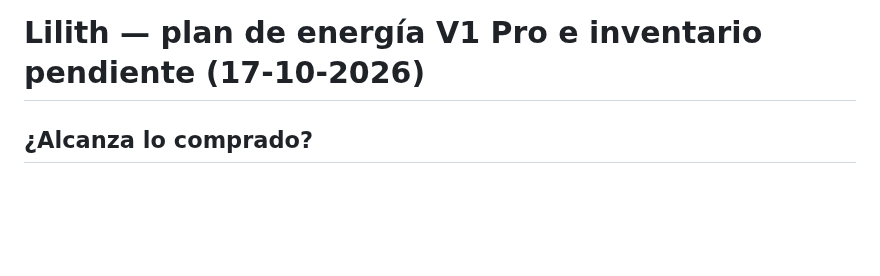
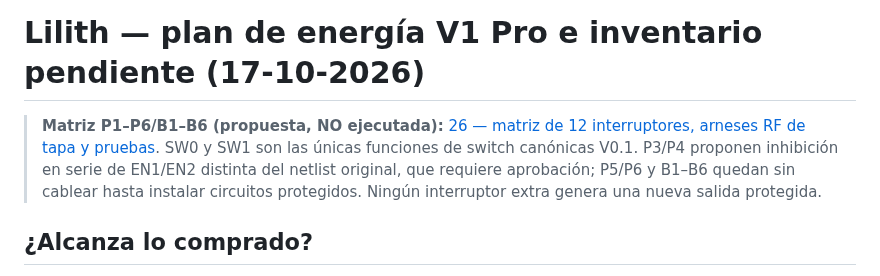
Before and after one commit to Jesus-Medina/Cyberdeck-R5-ESP32, a Markdown page: docs/23-lilith-power-budget-and-pending-parts.md, the part around the change. GitHub-like rendering; blank space fills up the shorter version.

Commit message:
docs(lilith): documentar matriz, no cablear propuestas y evitar RF imaginaria

```diff
--- a/docs/23-lilith-power-budget-and-pending-parts.md
+++ b/docs/23-lilith-power-budget-and-pending-parts.md
@@ -1,4 +1,7 @@
 # Lilith — plan de energía V1 Pro e inventario pendiente (17-10-2026)
+
+> **Matriz P1–P6/B1–B6 (propuesta, NO ejecutada):** [26 — matriz de 12 interruptores, arneses RF de tapa y pruebas](26-lilith-switch-matrix-and-antenna-routing.md). SW0 y SW1 son las únicas funciones de switch canónicas V0.1. P3/P4 proponen inhibición en serie de EN1/EN2 distinta del netlist original, que requiere aprobación; P5/P6 y B1–B6 quedan sin cablear hasta instalar circuitos protegidos. Ningún interruptor extra genera una nueva salida protegida.
+
 
 ## ¿Alcanza lo comprado?
 
```
